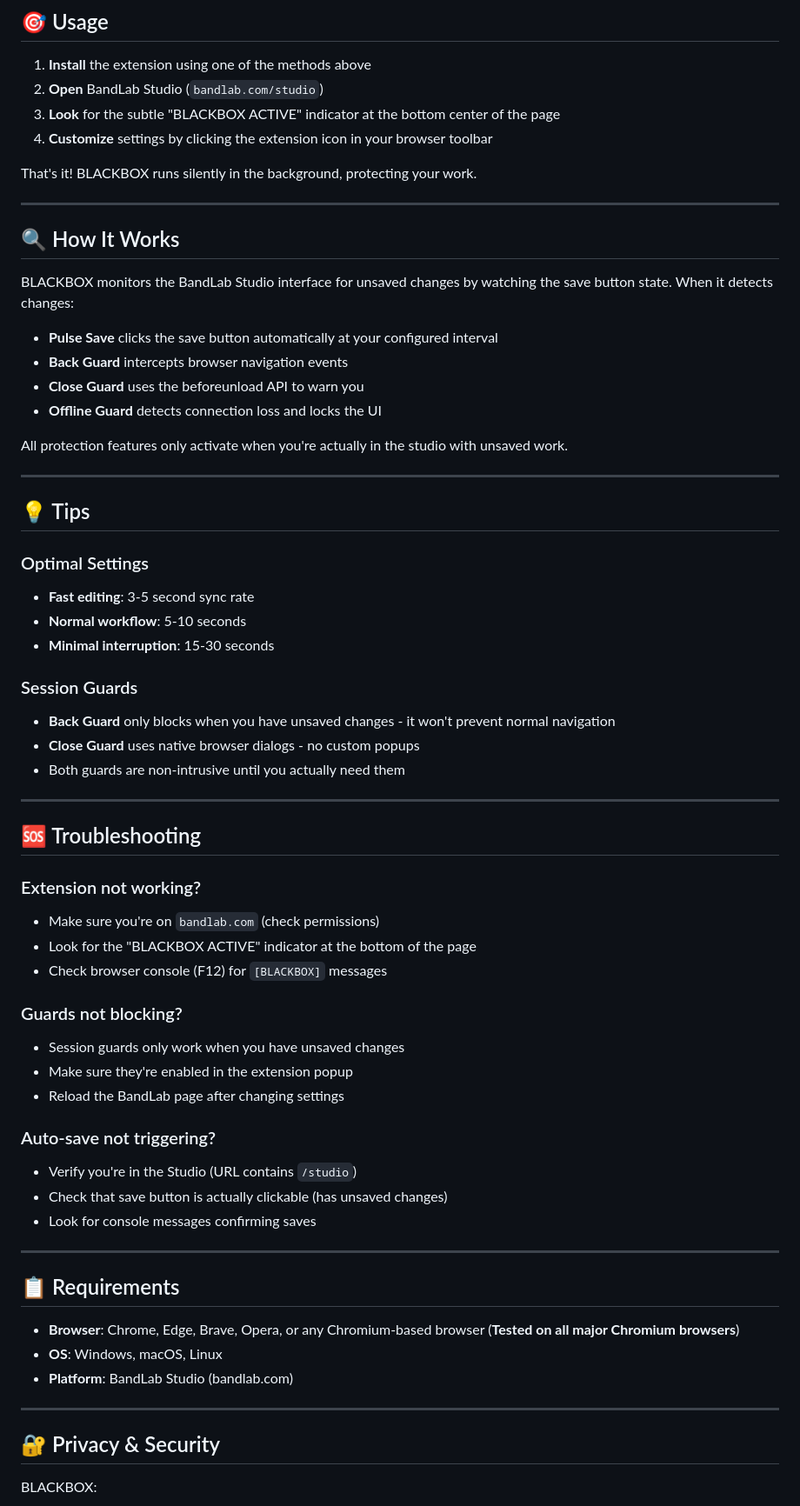
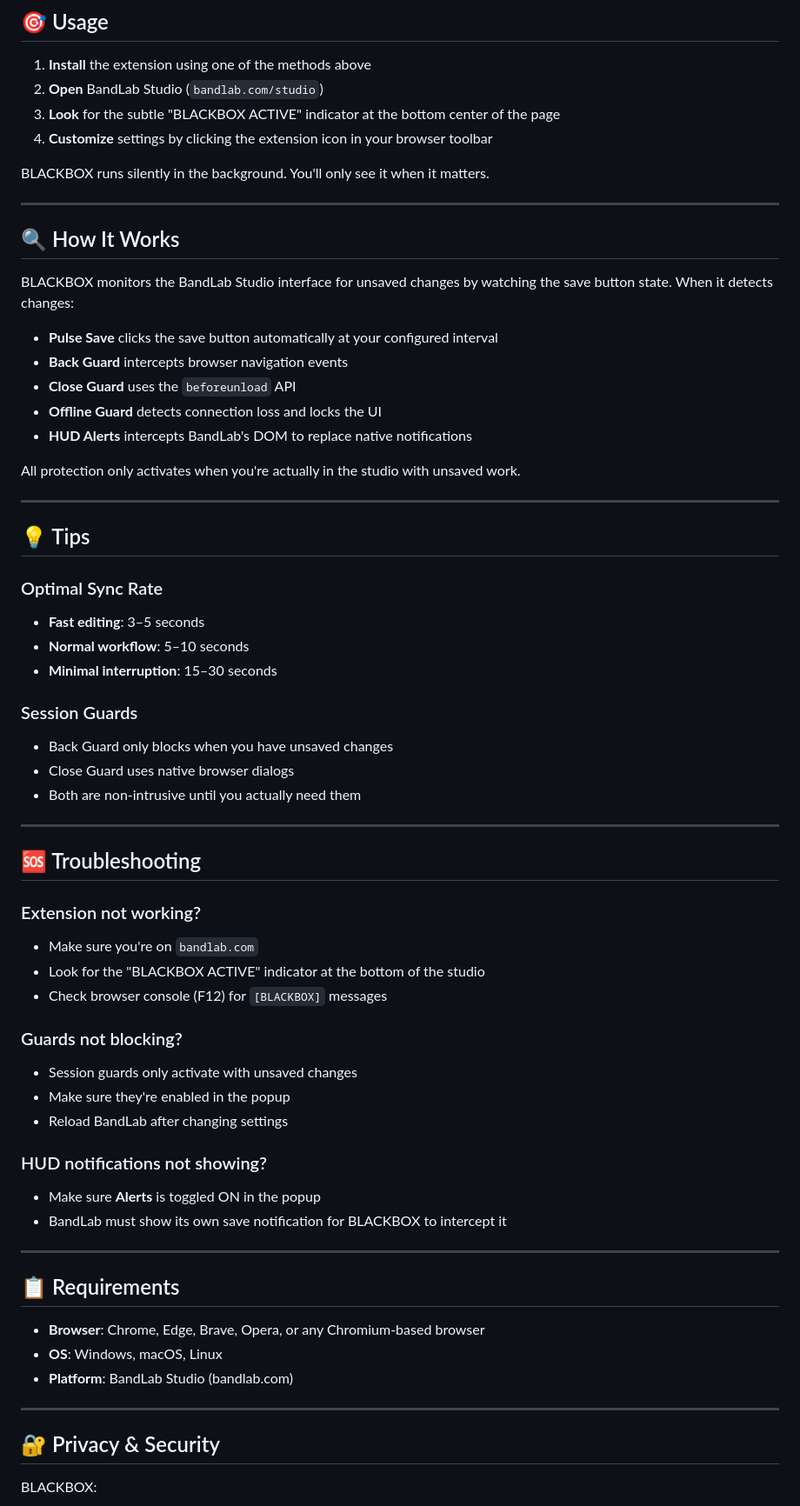
Before and after one commit to MX199/BLACKBOX, a Markdown page: README.md, the part around one of its changes. Shown at 87% size. GitHub-like rendering.

Commit message:
Update README for version 1.2.0

```diff
--- a/README.md
+++ b/README.md
@@ -97,54 +105,62 @@ All features can be toggled on/off from the extension popup:
 3. **Look** for the subtle "BLACKBOX ACTIVE" indicator at the bottom center of the page
 4. **Customize** settings by clicking the extension icon in your browser toolbar
 
-That's it! BLACKBOX runs silently in the background, protecting your work.
+BLACKBOX runs silently in the background. You'll only see it when it matters.
 
 ---
+
 ## 🔍 How It Works
+
 BLACKBOX monitors the BandLab Studio interface for unsaved changes by watching the save button state. When it detects changes:
 - **Pulse Save** clicks the save button automatically at your configured interval
 - **Back Guard** intercepts browser navigation events
-- **Close Guard** uses the beforeunload API to warn you
+- **Close Guard** uses the `beforeunload` API
 - **Offline Guard** detects connection loss and locks the UI
+- **HUD Alerts** intercepts BandLab's DOM to replace native notifications
 
-All protection features only activate when you're actually in the studio with unsaved work.
+All protection only activates when you're actually in the studio with unsaved work.
 
 ---
+
 ## 💡 Tips
-### Optimal Settings
-- **Fast editing**: 3-5 second sync rate
-- **Normal workflow**: 5-10 seconds
-- **Minimal interruption**: 15-30 seconds
+
+### Optimal Sync Rate
+- **Fast editing**: 3–5 seconds
+- **Normal workflow**: 5–10 seconds
+- **Minimal interruption**: 15–30 seconds
 
 ### Session Guards
-- **Back Guard** only blocks when you have unsaved changes - it won't prevent normal navigation
-- **Close Guard** uses native browser dialogs - no custom popups
-- Both guards are non-intrusive until you actually need them
+- Back Guard only blocks when you have unsaved changes
+- Close Guard uses native browser dialogs
+- Both are non-intrusive until you actually need them
 
 ---
+
 ## 🆘 Troubleshooting
+
 ### Extension not working?
-- Make sure you're on `bandlab.com` (check permissions)
-- Look for the "BLACKBOX ACTIVE" indicator at the bottom of the page
+- Make sure you're on `bandlab.com`
+- Look for the "BLACKBOX ACTIVE" indicator at the bottom of the studio
 - Check browser console (F12) for `[BLACKBOX]` messages
 
 ### Guards not blocking?
-- Session guards only work when you have unsaved changes
-- Make sure they're enabled in the extension popup
-- Reload the BandLab page after changing settings
+- Session guards only activate with unsaved changes
+- Make sure they're enabled in the popup
+- Reload BandLab after changing settings
 
-### Auto-save not triggering?
-- Verify you're in the Studio (URL contains `/studio`)
-- Check that save button is actually clickable (has unsaved changes)
-- Look for console messages confirming saves
+### HUD notifications not showing?
+- Make sure **Alerts** is toggled ON in the popup
+- BandLab must show its own save notification for BLACKBOX to intercept it
 
 ---
+
 ## 📋 Requirements
-- **Browser**: Chrome, Edge, Brave, Opera, or any Chromium-based browser (**Tested on all major Chromium browsers**)
+- **Browser**: Chrome, Edge, Brave, Opera, or any Chromium-based browser
 - **OS**: Windows, macOS, Linux
 - **Platform**: BandLab Studio (bandlab.com)
 
 ---
+
 ## 🔐 Privacy & Security
 BLACKBOX:
 - ✅ Only runs on bandlab.com
```
Also changed, not shown: other parts of README.md (+71 -48 lines).
